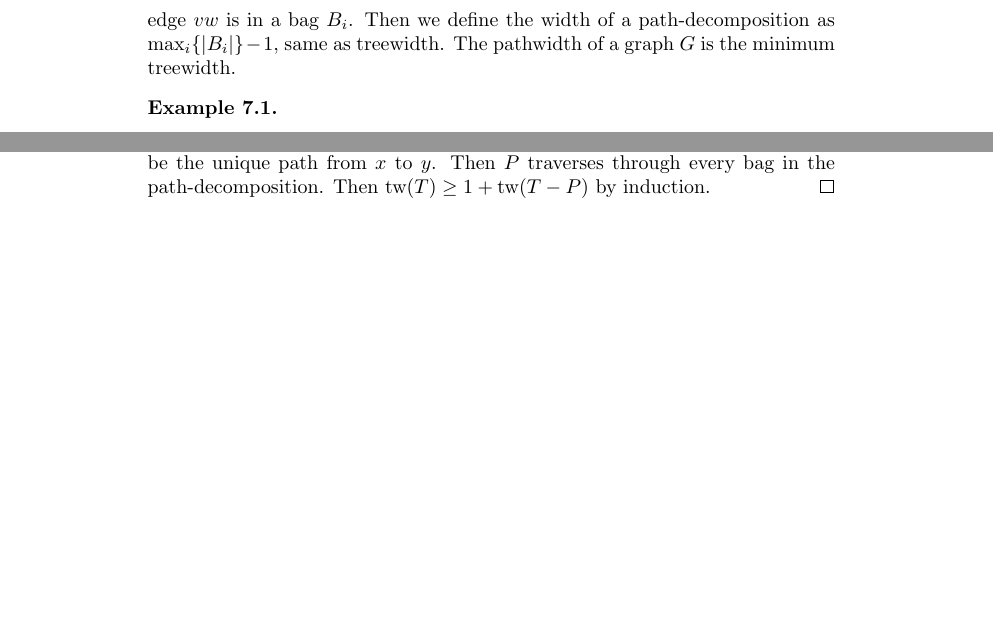
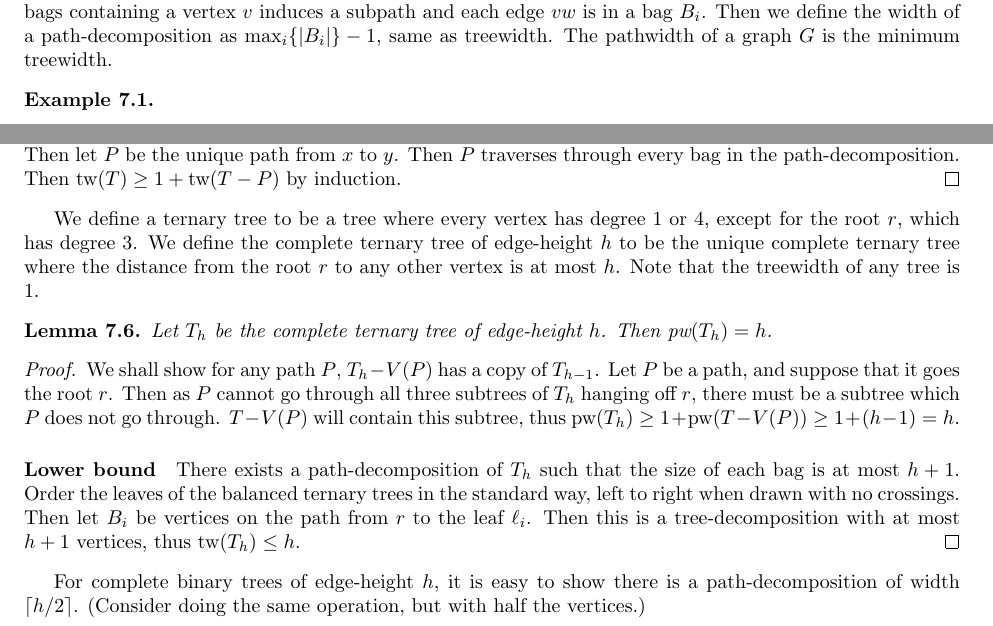
Before and after one commit to ErickLuu/Honours-Project-Notes, a LaTeX document (Notes/Structural Graph Theory/Structural Graph Theory notes.tex): two parts of page 11 of 11 before the commit and two parts of page 8 of 8 after it, joined at a grey line, cut so that both start at the same text, the shorter picture padded with empty space. Compiled offline with pdfLaTeX.

Commit message:
txs auto checkin

```diff
--- a/Notes/Structural Graph Theory/Structural Graph Theory notes.tex
+++ b/Notes/Structural Graph Theory/Structural Graph Theory notes.tex
@@ -1,4 +1,5 @@
 \documentclass[]{article}
+\usepackage[margin = 1in]{geometry}
 
 \usepackage{amsmath}
 \usepackage{amssymb}
@@ -348,4 +349,18 @@ We define the path-decomposition of a graph $G$ to be a sequence of bags $B_i$ s
 	\paragraph{Other direction}
 	To show there exists a path $P$ such that $\pw(T) \geq 1 + \pw(T - V(P))$, we proceed by induction. Let $B_1, ... B_n$ be a path-decomposition of $T$. Let $x$ live in bag $B_1$ and $y$ live in bag $B_n$, the final bag. Then let $P$ be the unique path from $x$ to $y$. Then $P$ traverses through every bag in the path-decomposition. Then $\tw(T) \geq 1 + \tw(T - P)$ by induction.
 \end{proof}
+
+We define a ternary tree to be a tree where every vertex has degree 1 or 4, except for the root $r$, which has degree 3. We define the complete ternary tree of edge-height $h$ to be the unique complete ternary tree where the distance from the root $r$ to any other vertex is at most $h$. Note that the treewidth of any tree is 1.
+\begin{lemma}
+	Let $T_h$ be the complete ternary tree of edge-height $h$. Then $\pw(T_h) = h$.
+\end{lemma}
+
+\begin{proof}
+	We shall show for any path $P$, $T_h - V(P)$ has a copy of $T_{h-1}$. Let $P$ be a path, and suppose that it goes the root $r$. Then as $P$ cannot go through all three subtrees of $T_h$ hanging off $r$, there must be a subtree which $P$ does not go through. $T - V(P)$ will contain this subtree, thus $\pw(T_h) \geq 1 + \pw(T - V(P)) \geq 1 + (h-1) = h$.
+	\paragraph{Lower bound}
+	There exists a path-decomposition of $T_h$ such that the size of each bag is at most $h + 1$. Order the leaves of the balanced ternary trees in the standard way, left to right when drawn with no crossings. Then let $B_i$ be vertices on the path from $r$ to the leaf $\ell_i$. Then this is a tree-decomposition with at most $h + 1$ vertices, thus $\tw(T_h) \leq h$.
+\end{proof}
+
+For complete binary trees of edge-height $h$, it is easy to show there is a path-decomposition of width $\lceil h/2 \rceil$. (Consider doing the same operation, but with half the vertices.)
+
 \end{document}
```
